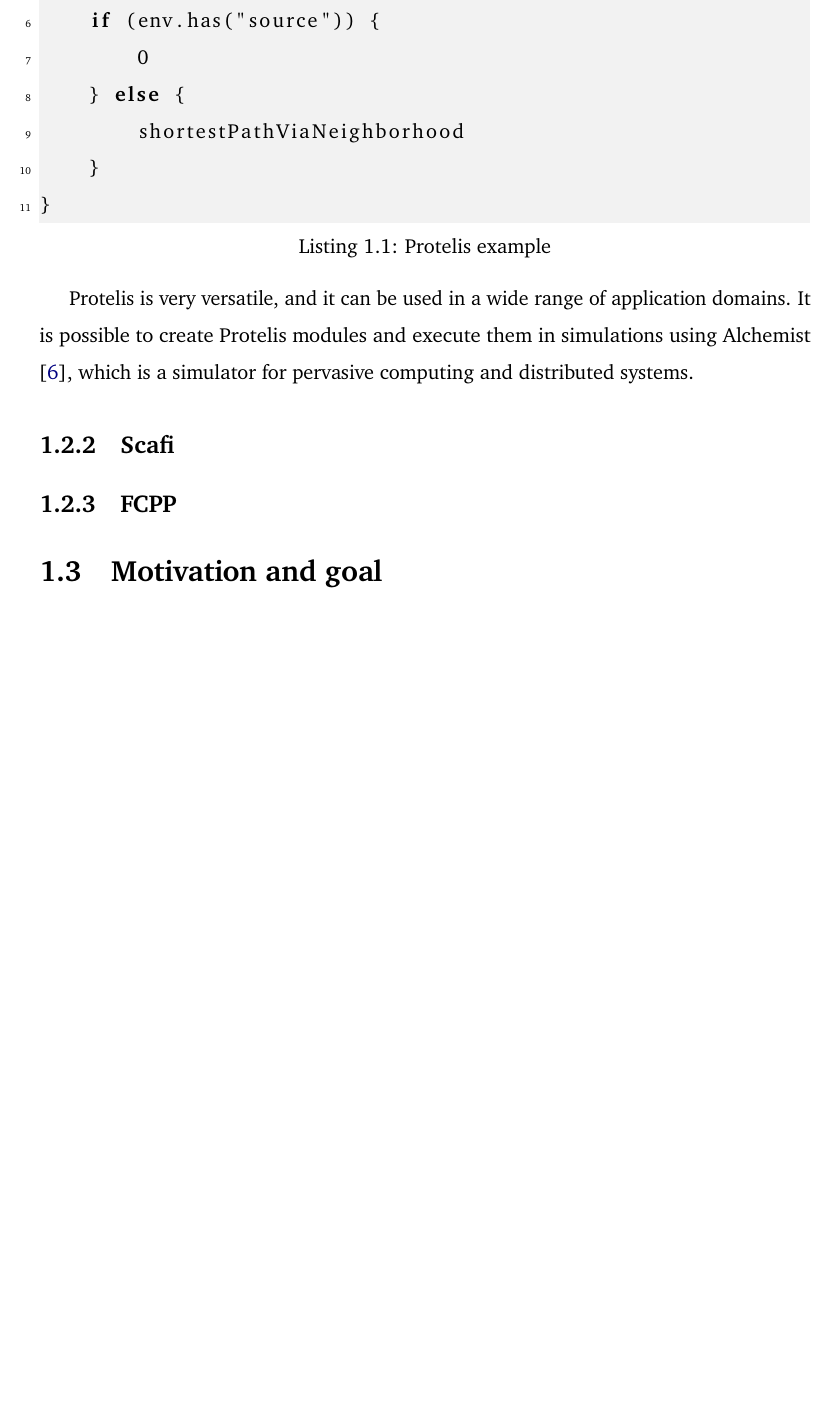
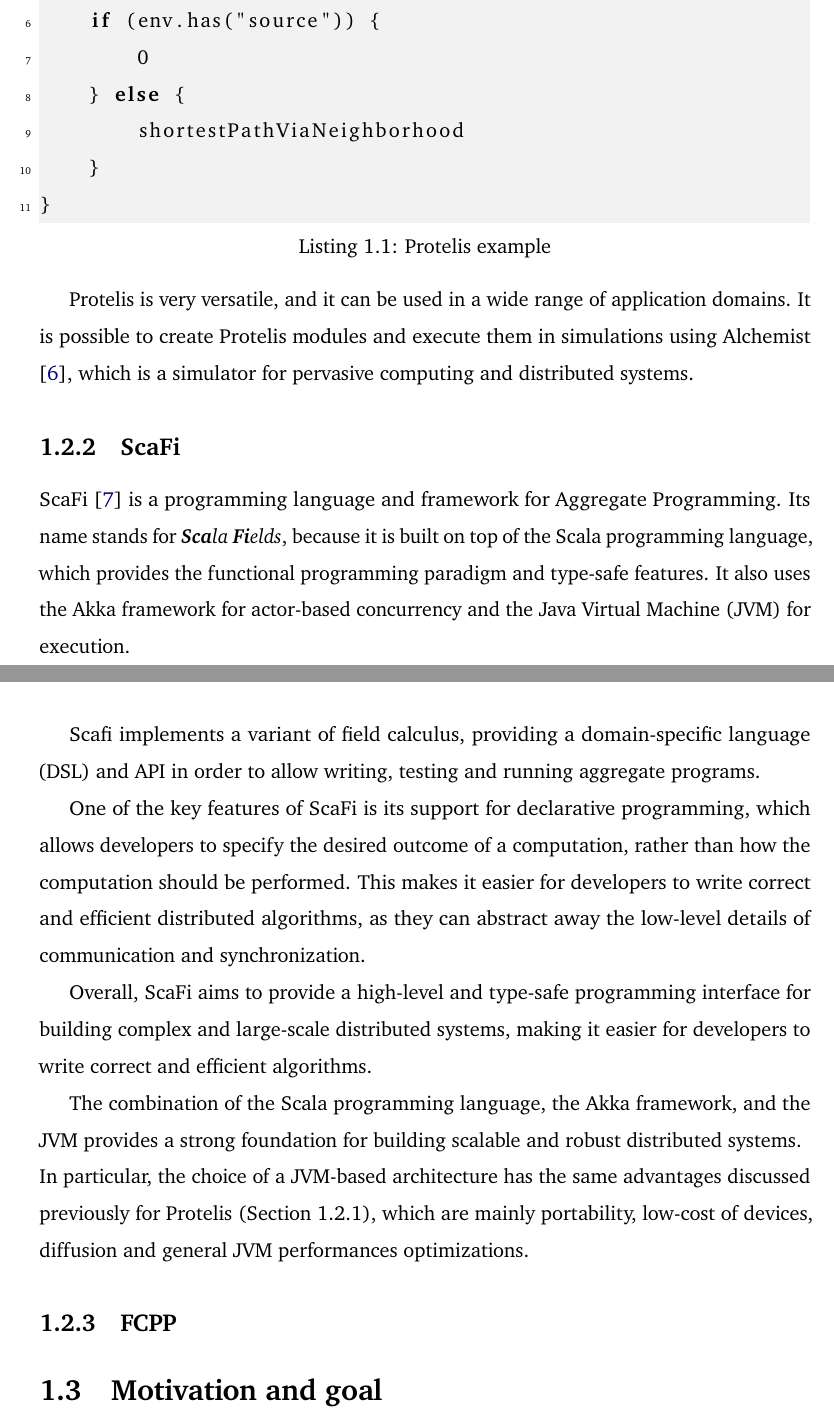
Before and after one commit to ElisaTronetti/collektive-master-thesis, a LaTeX thesis (main.tex, which reads document/chapters/1-introduction/introduction.tex): part of page 15 of 20 before the commit and two parts of pages 15 and 16 of 21 after it, the two joined at a grey line, cut so that both start at the same text, the shorter picture padded with empty space. Compiled offline with pdfLaTeX.

Commit message:
feat(introduction): added scafi introduction

```diff
--- a/document/chapters/1-introduction/introduction.tex
+++ b/document/chapters/1-introduction/introduction.tex
@@ -150,7 +150,17 @@
 
 Protelis is very versatile, and it can be used in a wide range of application domains. It is possible to create Protelis modules and execute them in simulations using Alchemist \cite{alchemist}, which is a simulator for pervasive computing and distributed systems.
 
-\subsection{Scafi}
+\subsection{ScaFi}
+ScaFi \cite{scafi_introduction} is a programming language and framework for Aggregate Programming. Its name stands for \textit{\textbf{Sca}la \textbf{Fi}elds}, because it is built on top of the Scala programming language, which provides the functional programming paradigm and type-safe features. It also uses the Akka framework for actor-based concurrency and the Java Virtual Machine (JVM) for execution.
+
+Scafi implements a variant of field calculus, providing a domain-specific language (DSL) and API in order to allow writing, testing and running aggregate programs.
+
+One of the key features of ScaFi is its support for declarative programming, which allows developers to specify the desired outcome of a computation, rather than how the computation should be performed. This makes it easier for developers to write correct and efficient distributed algorithms, as they can abstract away the low-level details of communication and synchronization.
+
+Overall, ScaFi aims to provide a high-level and type-safe programming interface for building complex and large-scale distributed systems, making it easier for developers to write correct and efficient algorithms.
+
+The combination of the Scala programming language, the Akka framework, and the JVM provides a strong foundation for building scalable and robust distributed systems.\newline
+In particular, the choice of a JVM-based architecture has the same advantages discussed previously for Protelis (Section \ref{protelis}), which are mainly portability, low-cost of devices, diffusion and general JVM performances optimizations.
 
 \subsection{FCPP}
 
```
Also changed, not shown: document/chapters/1-introduction/introduction.tex (4 more changed lines).
